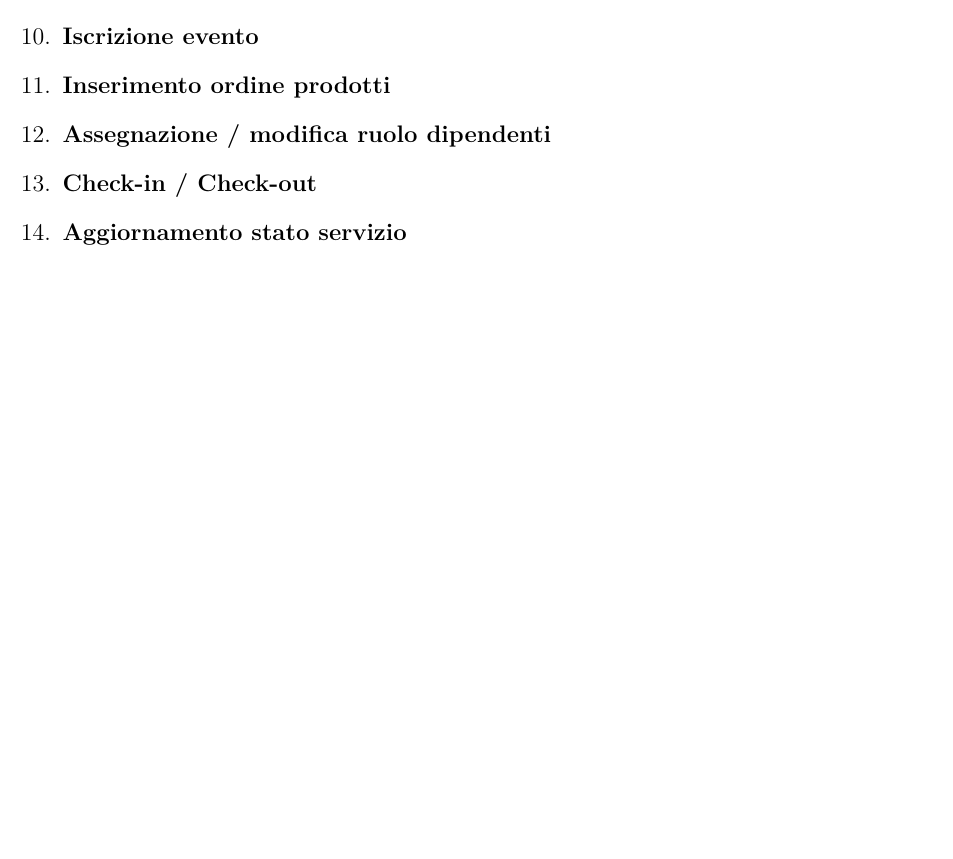
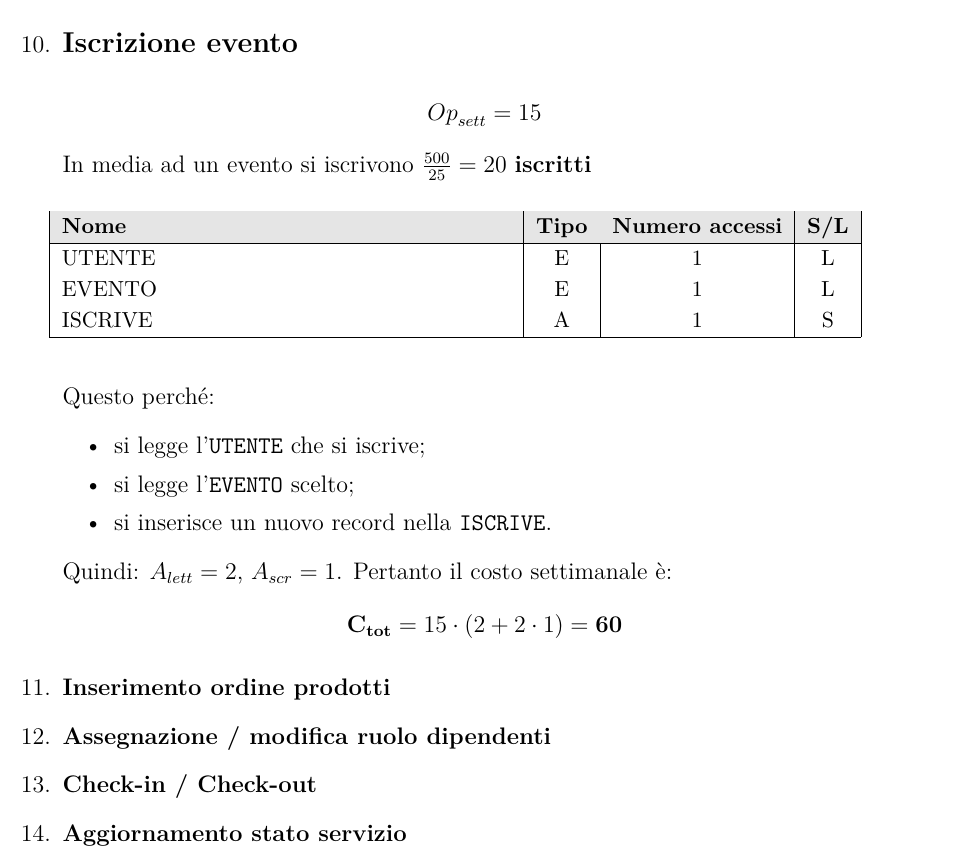
Before and after one commit to alessandrorebosio/DB25-farmhouse, a LaTeX document (report/report.tex): part of page 15 of 20 before the commit and part of page 17 of 22 after it, cut so that both start at the same text, the shorter picture padded with empty space. The pictures show the PDF file report/report.pdf that the author committed with the source.

Commit message:
Updated Operations Table and added operations 5-10

```diff
--- a/report/report.tex
+++ b/report/report.tex
@@ -529,0 +532,22 @@ Per stimare il carico delle operazioni sul database si è deciso di introdurre i
+    {Op}_{sett} = 15
+    $$
+
+	In media ogni pacchetto contiene $\frac{90}{30}=3$ \textbf{servizi}.
+
+    \begin{table}[H]
+    \centering
+    \small
+    \renewcommand{\arraystretch}{1.15}
+    \begin{tabularx}{0.85\textwidth}{|X|c|c|c|}
+        \hline
+        \rowcolor{gray!20}
+        \textbf{Nome} & \textbf{Tipo} & \textbf{Numero accessi} & \textbf{S/L} \\
+        \hline
+        UTENTE & E & 1 & L \\
+        PACCHETTO & E & 1 & L \\
+        ACQUISTA & A & 1 & S \\
+        SERVIZIO & E & 3 & L \\
+        DETTAGLI\_PRENOTAZIONE & A & 3 & S \\
+        \hline
+    \end{tabularx}
+    \end{table}
@@ -529,0 +566 @@ Per stimare il carico delle operazioni sul database si è deciso di introdurre i
+    Pertanto il costo settimanale è:
@@ -529,0 +580,21 @@ Per stimare il carico delle operazioni sul database si è deciso di introdurre i
+    \begin{table}[H]
+    \centering
+    \small
+    \renewcommand{\arraystretch}{1.15}
+    \begin{tabularx}{0.8\textwidth}{|X|c|c|c|}
+        \hline
+        \rowcolor{gray!20}
+        \textbf{Nome} & \textbf{Tipo} & \textbf{Numero accessi} & \textbf{S/L} \\
+        \hline
+        UTENTE & E & 1 & L \\
+        SERVIZIO & E & 1 & L \\
+        RECENSIONE & E & 1 & S \\
+        \hline
+    \end{tabularx}
+    \end{table}
+
+    Quindi in totale si hanno $A_{lett}=2$ e $A_{scr}=1$.
+
+    Questo perché:
+    \begin{itemize}
+        \item si legge l’\texttt{UTENTE} che lascia la recensione;
@@ -529,0 +605 @@ Per stimare il carico delle operazioni sul database si è deciso di introdurre i
+    Pertanto il costo settimanale è:
@@ -529,0 +616,18 @@ Per stimare il carico delle operazioni sul database si è deciso di introdurre i
+    \begin{table}[H]
+    \centering
+    \small
+    \renewcommand{\arraystretch}{1.15}
+    \begin{tabularx}{0.8\textwidth}{|X|c|c|c|}
+        \hline
+        \rowcolor{gray!20}
+        \textbf{Nome} & \textbf{Tipo} & \textbf{Numero accessi} & \textbf{S/L} \\
+        \hline
+        PRODOTTO & E & 1 & L \\
+        PRODOTTO & E & 1 & S \\
+        \hline
+    \end{tabularx}
+    \end{table}
+
+    Quindi in totale si hanno $A_{lett}=1$ e $A_{scr}=1$.
+
+    Questo perché:
@@ -529,0 +639,22 @@ Per stimare il carico delle operazioni sul database si è deciso di introdurre i
+    Pertanto il costo settimanale è:
+    $$\mathbf{C_{tot}} = 10 \cdot (1 + 2 \cdot 1) = \mathbf{30}$$
+
+	\item {\large \textbf{Creazione evento}} \label{op9}
+
+    $$
+    {Op}_{sett} = 1
+    $$
+
+    \begin{table}[H]
+    \centering
+    \small
+    \renewcommand{\arraystretch}{1.15}
+    \begin{tabularx}{0.8\textwidth}{|X|c|c|c|}
+        \hline
+        \rowcolor{gray!20}
+        \textbf{Nome} & \textbf{Tipo} & \textbf{Numero accessi} & \textbf{S/L} \\
+        \hline
+        EVENTO & E & 1 & S \\
+        \hline
+    \end{tabularx}
+    \end{table}
@@ -530,3 +669,37 @@ Per stimare il carico delle operazioni sul database si è deciso di introdurre i
+	\item {\large \textbf{Iscrizione evento}} \label{op10}
+
+    $$
+    {Op}_{sett} = 15
+    $$
+
+    In media ad un evento si iscrivono $\frac{500}{25}=20$ \textbf{iscritti}
+
+    \begin{table}[H]
+    \centering
+    \small
+    \renewcommand{\arraystretch}{1.15}
+    \begin{tabularx}{0.9\textwidth}{|X|c|c|c|}
+        \hline
+        \rowcolor{gray!20}
+        \textbf{Nome} & \textbf{Tipo} & \textbf{Numero accessi} & \textbf{S/L} \\
+        \hline
+        UTENTE & E & 1 & L \\
+        EVENTO & E & 1 & L \\
+        ISCRIVE & A & 1 & S \\
+        \hline
+    \end{tabularx}
+    \end{table}
+
+    Questo perché:
+    \begin{itemize}
+        \item si legge l’\texttt{UTENTE} che si iscrive;
+        \item si legge l’\texttt{EVENTO} scelto;
+        \item si inserisce un nuovo record nella \texttt{ISCRIVE}.
+    \end{itemize}
+
+    Quindi: $A_{lett}=2$, $A_{scr}=1$.
+	Pertanto il costo settimanale è:
+    $$\mathbf{C_{tot}} = 15 \cdot (2 + 2 \cdot 1) = \mathbf{60}$$
 	\item \textbf{Inserimento ordine prodotti} \label{op11}
 	\item \textbf{Assegnazione / modifica ruolo dipendenti} \label{op12}
 	\item \textbf{Check-in / Check-out} \label{op13}
```
Also changed, not shown: report/report.pdf, report/report.tex (80 more changed lines).
